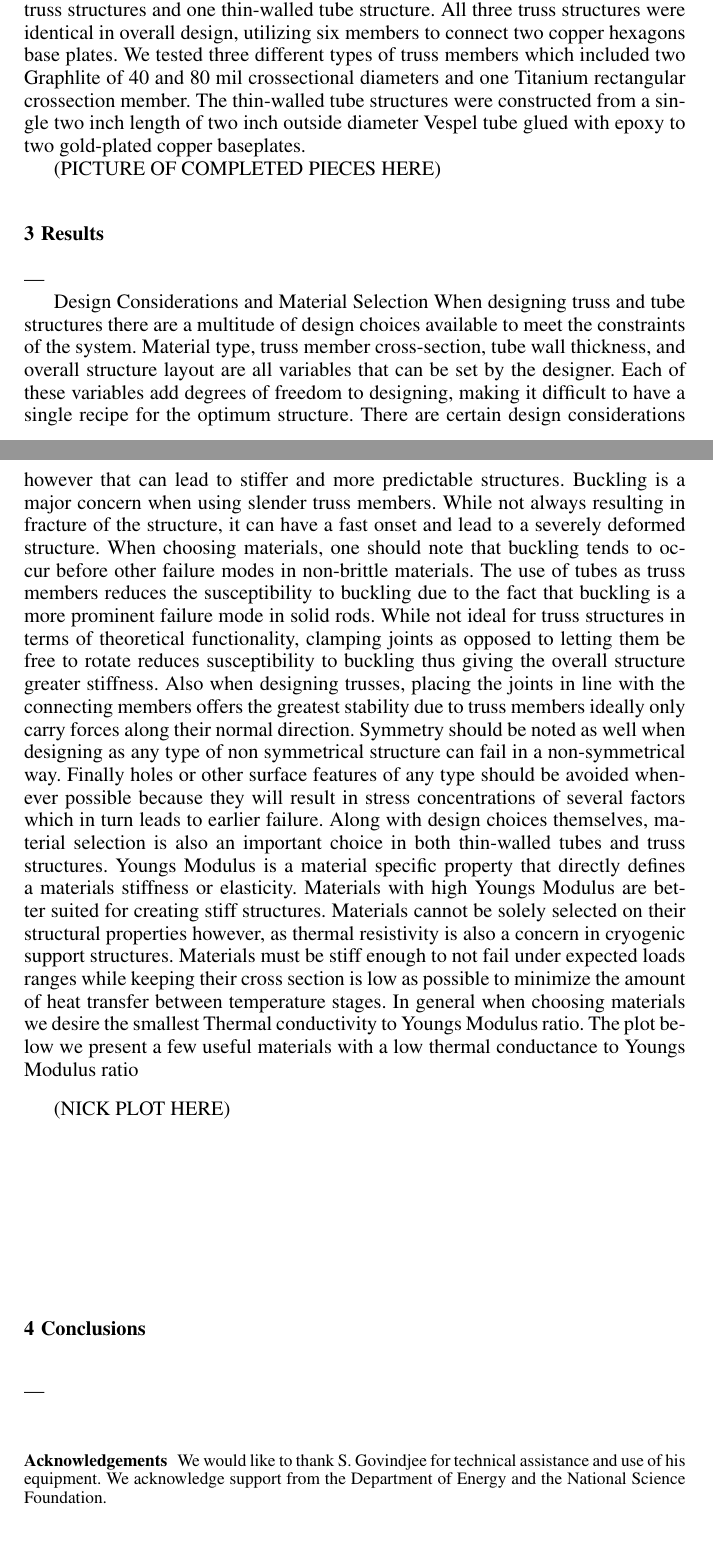
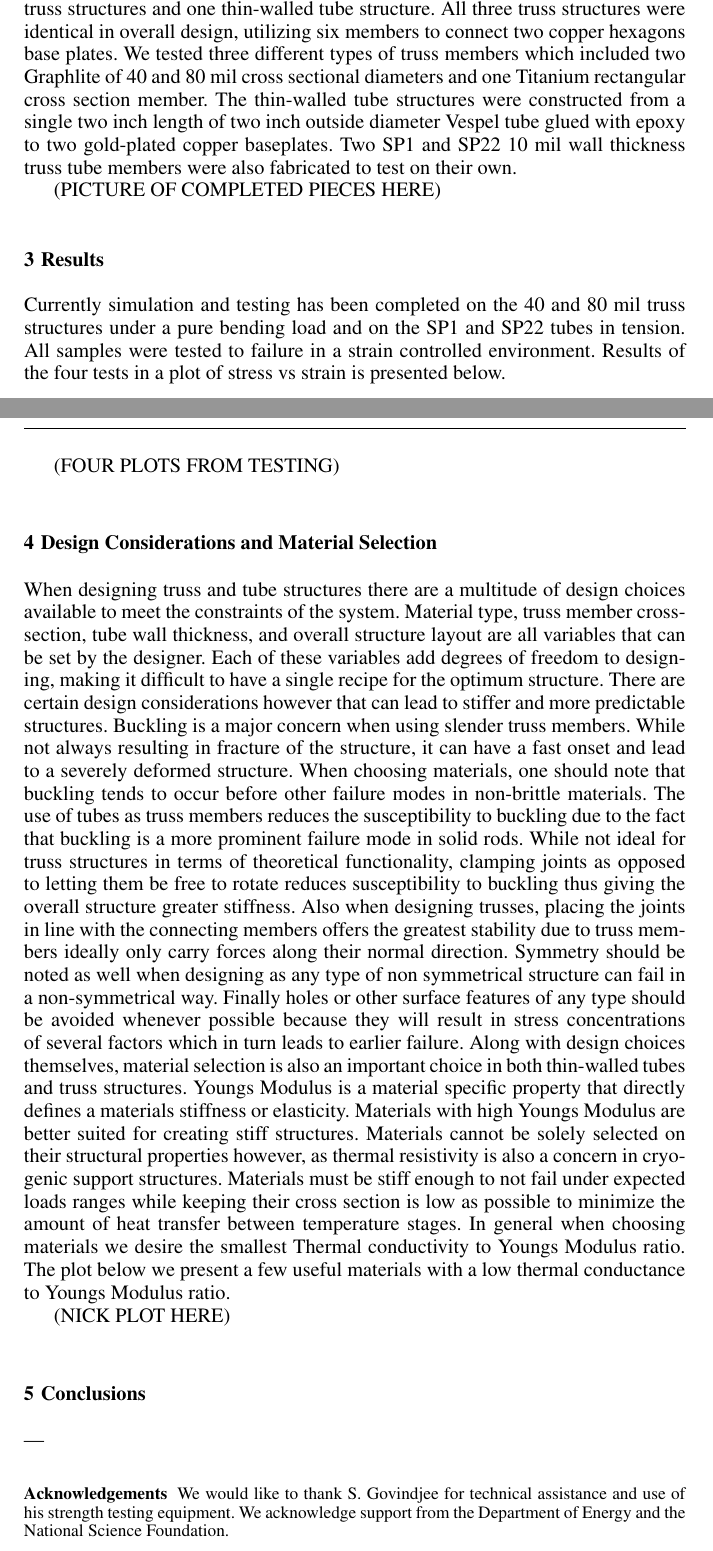
Before and after one commit to ehk9116/Truss_Tube_Paper, a LaTeX paper (Cryo_Truss_Tube_Design.tex): two parts of pages 2 and 3 of 4, joined at a grey line, cut so that both start at the same text. Compiled offline with pdfLaTeX.

Commit message:
Updates to most sections and begining of Results

```diff
--- a/Cryo_Truss_Tube_Design.tex
+++ b/Cryo_Truss_Tube_Design.tex
@@ -47,13 +47,19 @@ Using these theoretical results, we then fabricated a few promising designs, inc
 
-These fabricated parts were then subjected to a variety of loads on an (MACHINE TYPE NAME?) to compare the results to the theoretical ones found previously.  Strength testing was done on a single axis machine with tension and compression capabilities. Samples were fitted to be able to be locked into the machine both along their center axis as well slightly off axis in order to test both tensile and compressive strength in the on axis and off axis.  An external frame was also used to allow our samples to be mounted horizontally, either supported as a pair of cantilever beams or a single simply supported beam, to be tested for pure shear and bending stiffness respectively.  We tested four sample types consisting of three truss structures and one thin-walled tube structure.  All three truss structures were identical in overall design, utilizing six members to connect two copper hexagons base plates.  We tested three different types of truss members which included two Graphlite of 40 and 80 mil crossectional diameters and one Titanium rectangular crossection member. The thin-walled tube structures were constructed from a single two inch length of two inch outside diameter Vespel tube glued with epoxy to two gold-plated copper baseplates.
+Using these theoretical results, we then fabricated a few promising designs, including a hexapod truss structure and several pure thin walled tubes.
+
+(PICTURE HERE)
+
+These fabricated parts were then subjected to a variety of loads on an (MACHINE TYPE NAME?) to compare the results to the theoretical ones found previously.  Strength testing was done on a single axis machine with tension and compression capabilities. Samples were fitted to be able to be locked into the machine both along their center axis as well slightly off axis in order to test both tensile and compressive strength in the on axis and off axis.  An external frame was also used to allow our samples to be mounted horizontally, either supported as a pair of cantilever beams or a single simply supported beam, to be tested for pure shear and bending stiffness respectively.  We tested four sample types consisting of three truss structures and one thin-walled tube structure.  All three truss structures were identical in overall design, utilizing six members to connect two copper hexagons base plates.  We tested three different types of truss members which included two Graphlite of 40 and 80 mil cross sectional diameters and one Titanium rectangular cross section member. The thin-walled tube structures were constructed from a single two inch length of two inch outside diameter Vespel tube glued with epoxy to two gold-plated copper baseplates. Two SP1 and SP22 10 mil wall thickness truss tube members were also fabricated to test on their own.
 
 (PICTURE OF COMPLETED PIECES HERE)
 
 \section{Results}
----
+Currently simulation and testing has been completed on the 40 and 80 mil truss structures under a pure bending load and on the SP1 and SP22 tubes in tension.  All samples were tested to failure in a strain controlled environment.  Results of the four tests in a plot of stress vs strain is presented below.
 
-Design Considerations and Material Selection
-When designing truss and tube structures there are a multitude of design choices available to meet the constraints of the system.  Material type, truss member cross-section, tube wall thickness, and overall structure layout are all variables that can be set by the designer.  Each of these variables add degrees of freedom to designing, making it difficult to have a single recipe for the optimum structure.  There are certain design considerations however that can lead to stiffer and more predictable structures.  Buckling is a major concern when using slender truss members.  While not always resulting in fracture of the structure, it can have a fast onset and lead to a severely deformed structure.  When choosing materials, one should note that buckling tends to occur before other failure modes in non-brittle materials. The use of tubes as truss members reduces the susceptibility to buckling due to the fact that buckling is a more prominent failure mode in solid rods.  While not ideal for truss structures in terms of theoretical functionality, clamping joints as opposed to letting them be free to rotate reduces susceptibility to buckling thus giving the overall structure greater stiffness. Also when designing trusses, placing the joints in line with the connecting members offers the greatest stability due to truss members ideally only carry forces along their normal direction.  Symmetry should be noted as well when designing as any type of non symmetrical structure can fail in a non-symmetrical way.  Finally holes or other surface features of any type should be avoided whenever possible because they will result in stress concentrations of several factors which in turn leads to earlier failure.  Along with design choices themselves, material selection is also an important  choice in both thin-walled tubes and truss structures. Youngs Modulus is a material specific property that directly defines a materials stiffness or elasticity.  Materials with high Youngs Modulus are better suited for creating stiff structures. Materials cannot be solely selected on their structural properties however, as thermal resistivity is also a concern in cryogenic support structures.  Materials must be stiff enough to not fail under expected loads ranges while keeping their cross section is low as possible to minimize the amount of heat transfer between temperature stages.  In general when choosing materials we desire the smallest Thermal conductivity to Youngs Modulus ratio.  The plot below we present a few useful materials with a low thermal conductance to Youngs Modulus ratio
+(FOUR PLOTS FROM TESTING)
+
+\section{Design Considerations and Material Selection}
+When designing truss and tube structures there are a multitude of design choices available to meet the constraints of the system.  Material type, truss member cross-section, tube wall thickness, and overall structure layout are all variables that can be set by the designer.  Each of these variables add degrees of freedom to designing, making it difficult to have a single recipe for the optimum structure.  There are certain design considerations however that can lead to stiffer and more predictable structures.  Buckling is a major concern when using slender truss members.  While not always resulting in fracture of the structure, it can have a fast onset and lead to a severely deformed structure.  When choosing materials, one should note that buckling tends to occur before other failure modes in non-brittle materials. The use of tubes as truss members reduces the susceptibility to buckling due to the fact that buckling is a more prominent failure mode in solid rods.  While not ideal for truss structures in terms of theoretical functionality, clamping joints as opposed to letting them be free to rotate reduces susceptibility to buckling thus giving the overall structure greater stiffness. Also when designing trusses, placing the joints in line with the connecting members offers the greatest stability due to truss members ideally only carry forces along their normal direction.  Symmetry should be noted as well when designing as any type of non symmetrical structure can fail in a non-symmetrical way.  Finally holes or other surface features of any type should be avoided whenever possible because they will result in stress concentrations of several factors which in turn leads to earlier failure.  Along with design choices themselves, material selection is also an important  choice in both thin-walled tubes and truss structures. Youngs Modulus is a material specific property that directly defines a materials stiffness or elasticity.  Materials with high Youngs Modulus are better suited for creating stiff structures. Materials cannot be solely selected on their structural properties however, as thermal resistivity is also a concern in cryogenic support structures.  Materials must be stiff enough to not fail under expected loads ranges while keeping their cross section is low as possible to minimize the amount of heat transfer between temperature stages.  In general when choosing materials we desire the smallest Thermal conductivity to Youngs Modulus ratio.  The plot below we present a few useful materials with a low thermal conductance to Youngs Modulus ratio.
 
 (NICK PLOT HERE)
 
@@ -61,7 +67,7 @@ When designing truss and tube structures there are a multitude of design choices
 ---
 
 \begin{acknowledgements}
-We would like to thank S. Govindjee for technical assistance and use of his equipment. We acknowledge support from the Department of Energy and the National Science Foundation.
+We would like to thank S. Govindjee for technical assistance and use of his strength testing equipment. We acknowledge support from the Department of Energy and the National Science Foundation.
 \end{acknowledgements}
 
 \pagebreak
```
Also changed, not shown: Cryo_Truss_Tube_Design.pdf, Cryo_Truss_Tube_Design.tex (4 more changed lines), 1 other file.
